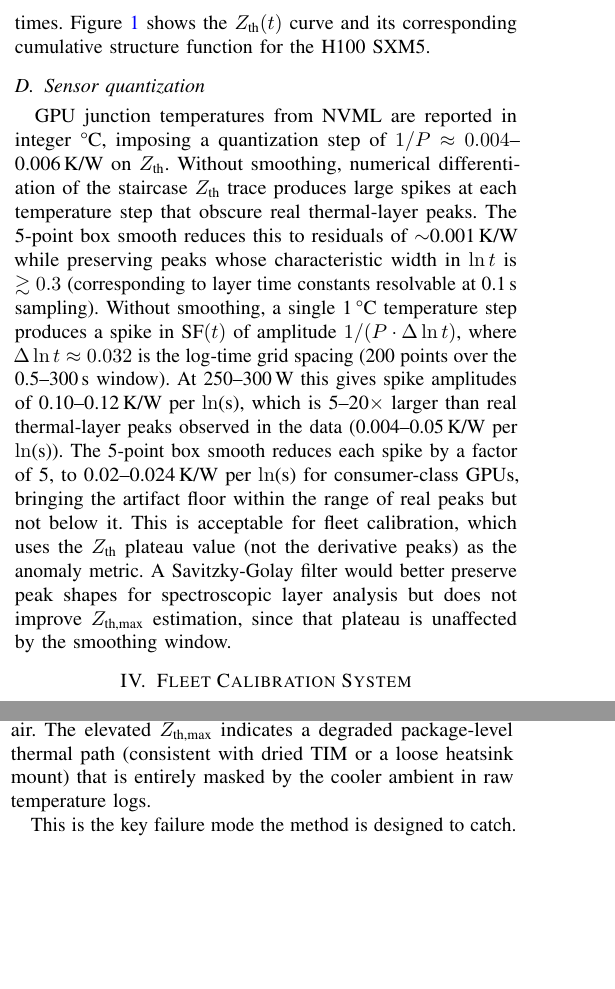
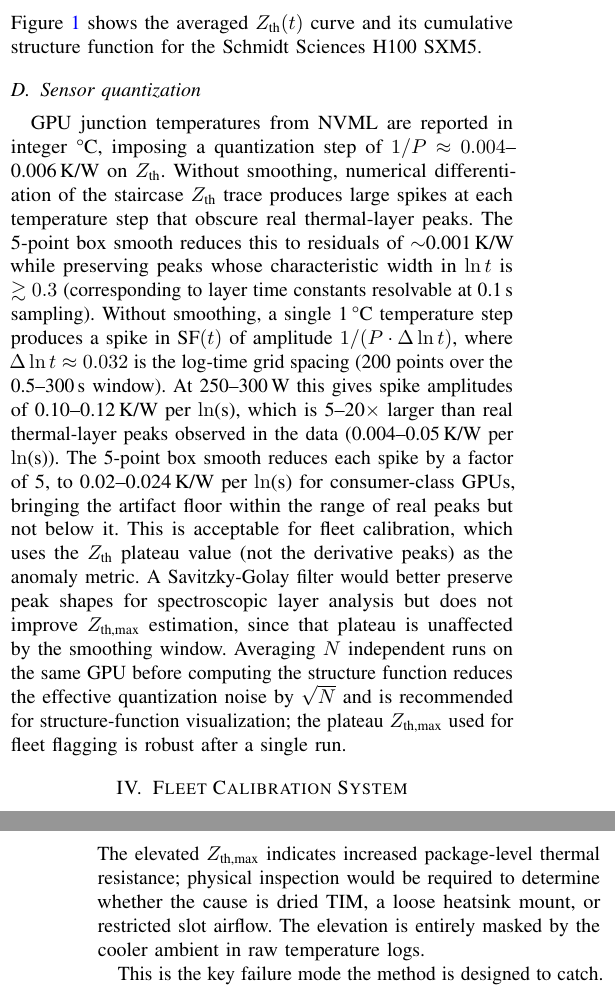
Before and after one commit to sonnetx/sf-paper, a LaTeX paper (sf_paper.tex): two parts of the columns of pages 3 and 5 of 7 before the commit and two parts of the columns of pages 3 and 6 of 7 after it, joined at a grey line, cut so that both start at the same text, the shorter picture padded with empty space. Compiled offline with pdfLaTeX.

Commit message:
fig+text: average n=5 runs, SG smooth, soften SOAL causal language

```diff
--- a/sf_paper.tex
+++ b/sf_paper.tex
@@ -350,10 +350,14 @@ following steps.
 The final output is $Z_\text{th,max}$ (the plateau value of
 $Z_\text{th}$), $P_\text{dissipated}$, the full $Z_\text{th}$ and
 SF curves, and the set of detected peak times.
-Figure~\ref{fig:zth_curves} shows the $Z_\text{th}(t)$ curve and
-its corresponding cumulative structure function for the H100~SXM5.
+Figure~\ref{fig:zth_curves} shows the averaged $Z_\text{th}(t)$ curve
+and its cumulative structure function for the Schmidt Sciences H100~SXM5.
 
 \begin{figure*}[tb]
   \centering
   \includegraphics[width=\textwidth]{figs/fig_zth_curves.pdf}
   \caption{%
+    Left: transient thermal impedance $Z_\text{th}(t)$ for the Schmidt Sciences
+    H100~SXM5, averaged over $n{=}5$ independent runs (bold) with individual
+    runs shown faintly; averaging over runs reduces the effective 1\,\textdegree C
+    quantization noise by $\sqrt{n}$.
@@ -401,6 +401,10 @@ plateau value (not the derivative peaks) as the anomaly metric.
 A Savitzky-Golay filter would better preserve peak shapes for
 spectroscopic layer analysis but does not improve $Z_\text{th,max}$
 estimation, since that plateau is unaffected by the smoothing window.
+Averaging $N$ independent runs on the same GPU before computing the
+structure function reduces the effective quantization noise by $\sqrt{N}$
+and is recommended for structure-function visualization; the plateau
+$Z_\text{th,max}$ used for fleet flagging is robust after a single run.
 
 % ---------------------------------------------------------------
 \section{Fleet Calibration System}
@@ -611,9 +615,11 @@ Both outlier GPUs share a distinctive signature. Their idle temperature is
 while dissipating comparable power (289--294\,W).
 We interpret the low idle temperature as a positional effect. These GPUs
 likely sit at the chassis air intake and receive cooler ambient air.
-The elevated $Z_\text{th,max}$ indicates a degraded package-level thermal
-path (consistent with dried TIM or a loose heatsink mount) that is entirely
-masked by the cooler ambient in raw temperature logs.
+The elevated $Z_\text{th,max}$ indicates increased package-level thermal
+resistance; physical inspection would be required to determine whether
+the cause is dried TIM, a loose heatsink mount, or restricted slot
+airflow. The elevation is entirely masked by the cooler ambient in raw
+temperature logs.
 
 This is the key failure mode the method is designed to catch.
 Standard monitoring would report both GPUs as running cool at idle and
```
Also changed, not shown: figs/fig_zth_curves.pdf, sf_paper.pdf, sf_paper.tex (22 more changed lines).
